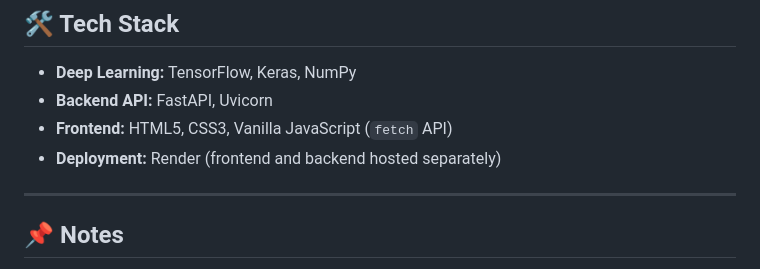
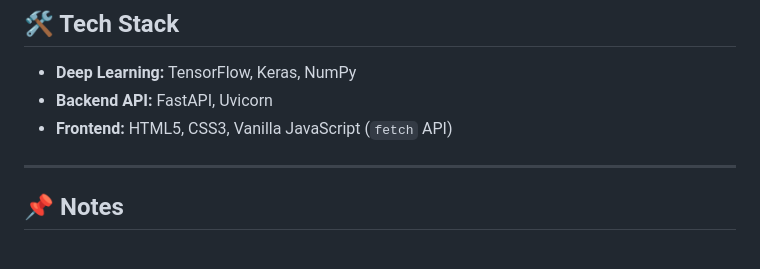
Before and after one commit to Mannpatel4/Text_Generation, a Markdown page: README.md, the part around the change. Rendered like a GitHub page.

Commit message:
Initial commit

```diff
--- a/README.md
+++ b/README.md
@@ -58,7 +58,6 @@ text-generation/
 * **Deep Learning:** TensorFlow, Keras, NumPy
 * **Backend API:** FastAPI, Uvicorn
 * **Frontend:** HTML5, CSS3, Vanilla JavaScript (`fetch` API)
-* **Deployment:** Render (frontend and backend hosted separately)
 
 ---
 
```
